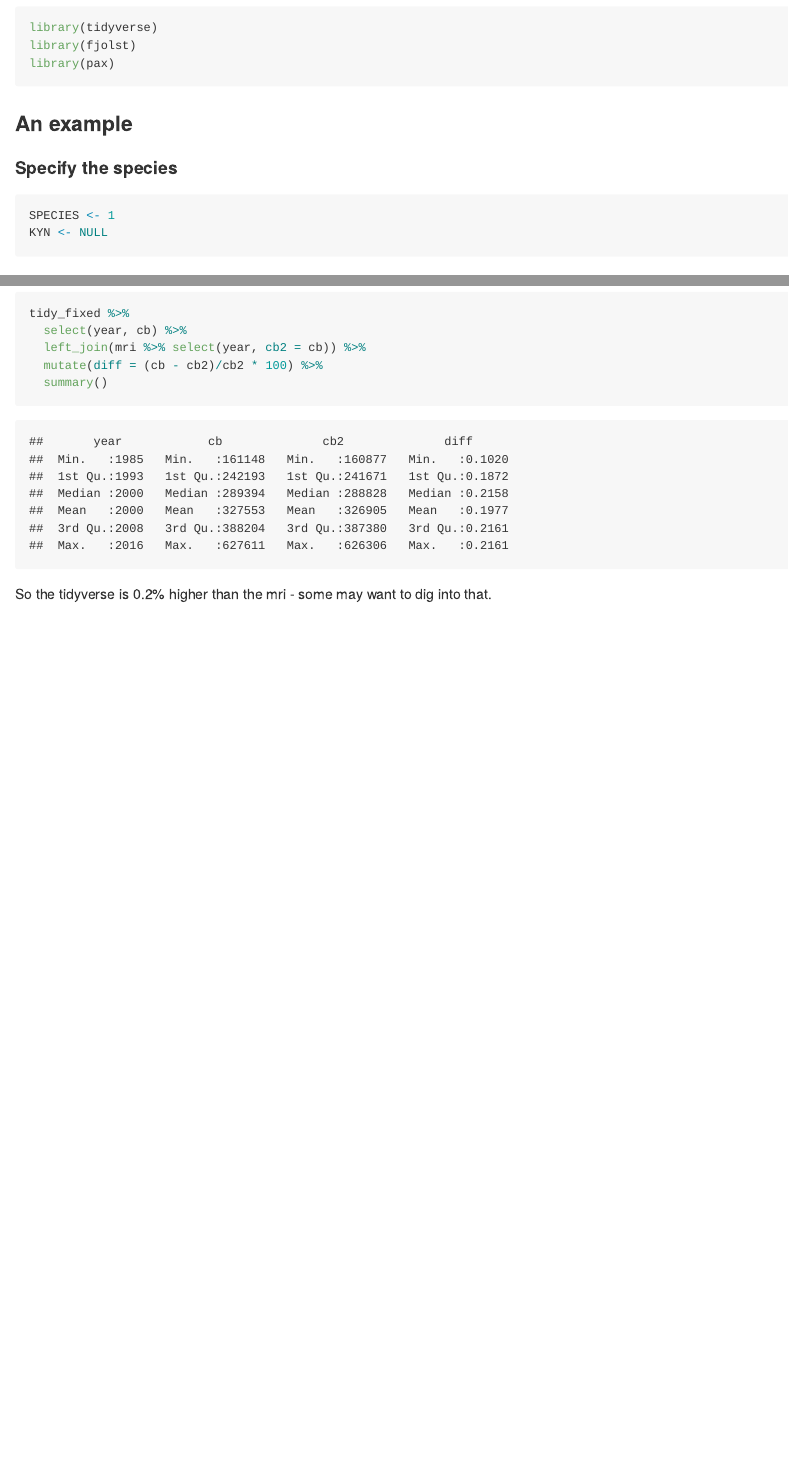
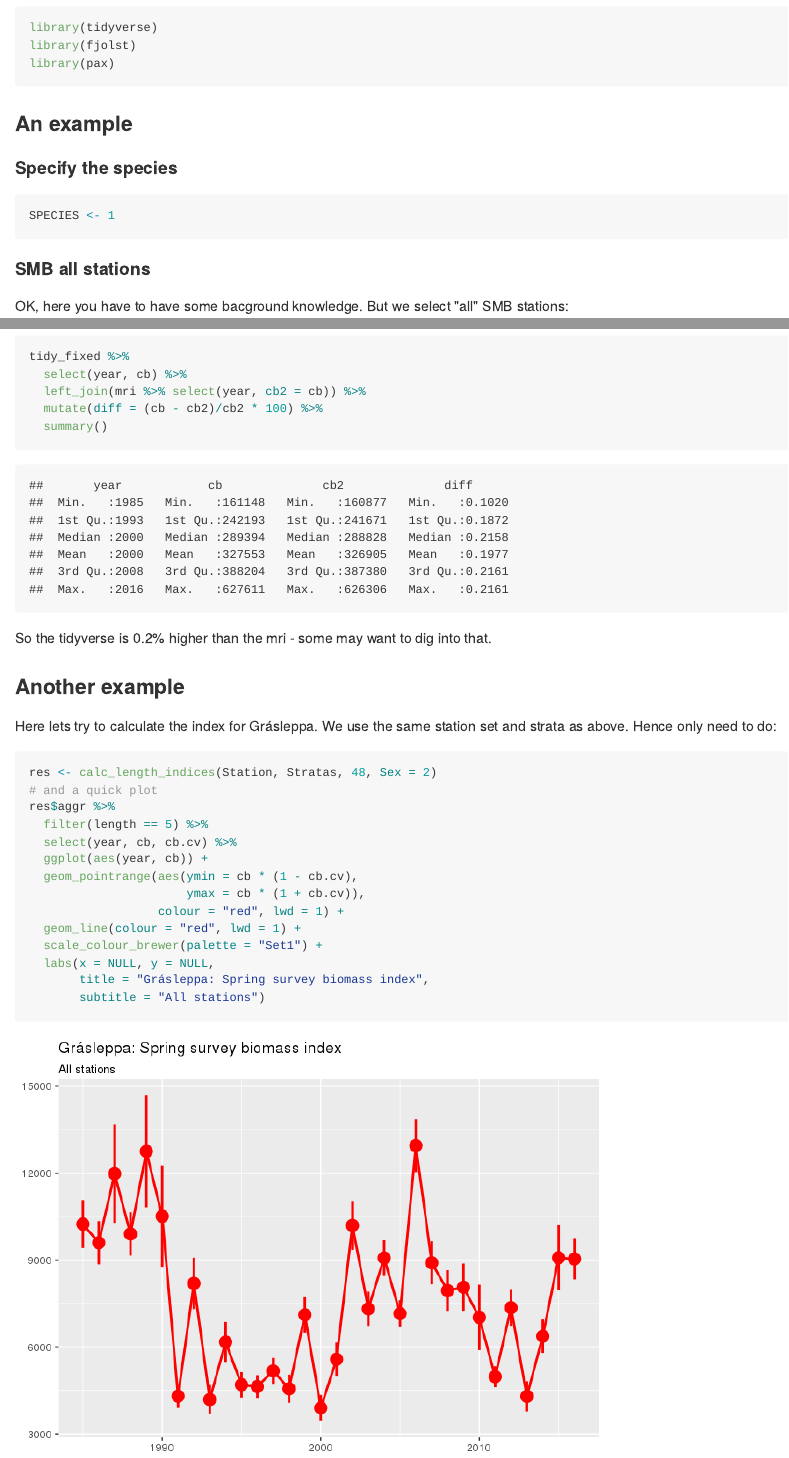
Before and after one commit to fishvice/pax, an R Markdown document (README.Rmd): the page in a window 1100 px wide, from 490 px down, and a second part further down, joined at a grey line. The pictures show the output file README.md that the author committed with the source, drawn offline in the style of GitHub.

Commit message:
update README to include Grásleppa

````diff
--- a/README.Rmd
+++ b/README.Rmd
@@ -39,7 +39,6 @@ library(pax)
 
 ```{r}
 SPECIES <- 1
-KYN <- NULL
 ```
 
 #### SMB all stations
@@ -127,3 +126,23 @@ tidy_fixed %>%
 ```
 
 So the tidyverse is 0.2% higher than the mri - some may want to dig into that.
+
+### Another example
+
+Here lets try to calculate the index for Grásleppa. We use the same station set and strata as above. Hence only need to do:
+```{r, plot2}
+res <- calc_length_indices(Station, Stratas, 48, Sex = 2)
+# and a quick plot
+res$aggr %>%
+  filter(length == 5) %>%
+  select(year, cb, cb.cv) %>%
+  ggplot(aes(year, cb)) +
+  geom_pointrange(aes(ymin = cb * (1 - cb.cv),
+                      ymax = cb * (1 + cb.cv)),
+                  colour = "red", lwd = 1) +
+  geom_line(colour = "red", lwd = 1) +
+  scale_colour_brewer(palette = "Set1") +
+  labs(x = NULL, y = NULL,
+       title = "Grásleppa: Spring survey biomass index",
+       subtitle = "All stations")
+```
````
Also changed, not shown: README.md, README_files/figure-html/plot2-1.png (added).
